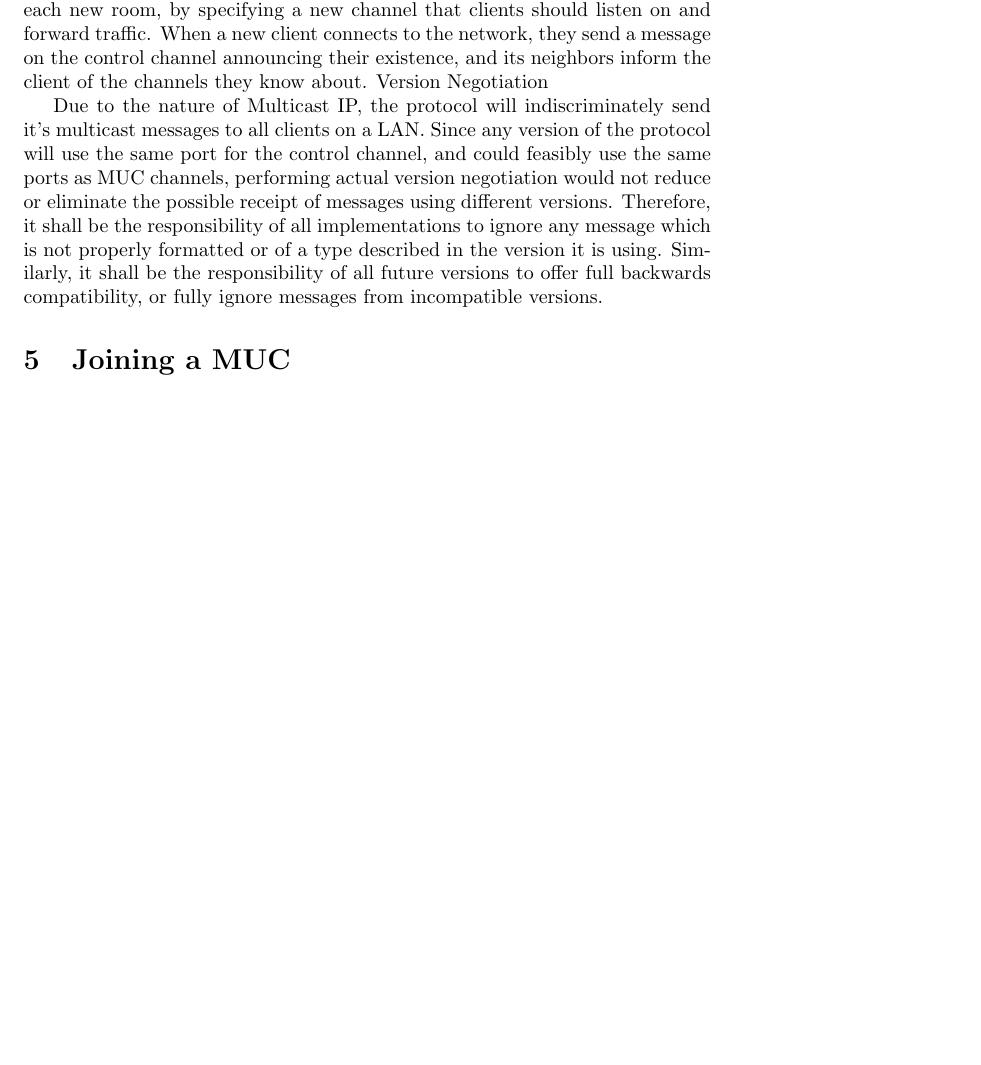
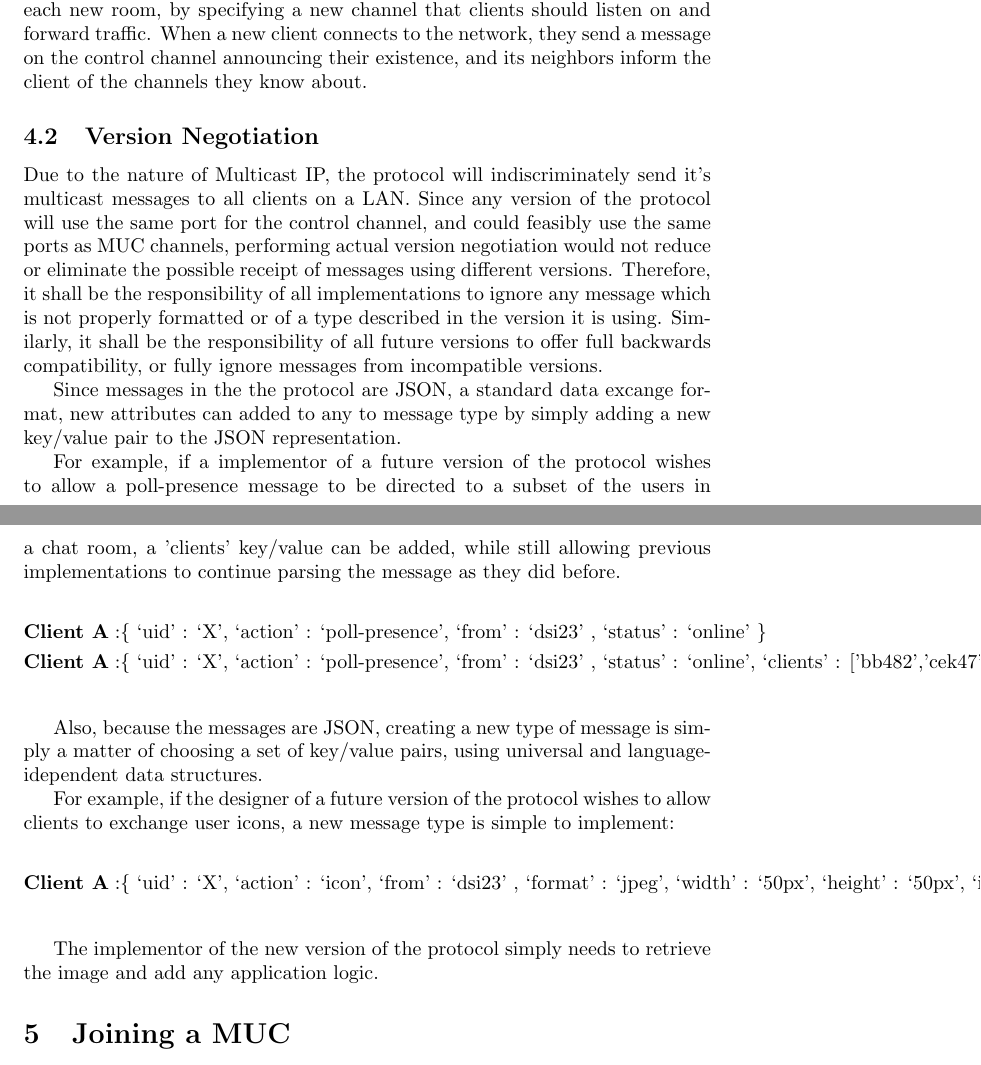
Before and after one commit to di/mcmuc, a LaTeX paper (doc/design.tex): part of page 5 of 11 before the commit and two parts of pages 5 and 6 of 11 after it, the two joined at a grey line, cut so that both start at the same text, the shorter picture padded with empty space. Compiled offline with pdfLaTeX.

Commit message:
don't encrypt when restored from json add paragraphs about json flexibility

```diff
--- a/doc/design.tex
+++ b/doc/design.tex
@@ -203,7 +203,8 @@ each new room, by specifying a new channel that clients should listen on and
 forward traffic. When a new client connects to the network, they send a message
 on the control channel announcing their existence, and its neighbors inform the
 client of the channels they know about.
-Version Negotiation
+
+\subsection{Version Negotiation}
 
 Due to the nature of Multicast IP, the protocol will indiscriminately send it's
 multicast messages to all clients on a LAN. Since any version of the protocol
@@ -215,6 +216,37 @@ which is not properly formatted or of a type described in the version it is
 using. Similarly, it shall be the responsibility of all future versions to offer
 full backwards compatibility, or fully ignore messages from incompatible
 versions.
+
+Since messages in the the protocol are JSON, a standard data excange format, new
+attributes can added to any to message type by simply adding a new key/value pair
+to the JSON representation.
+
+For example, if a implementor of a future version of the protocol wishes to allow
+a poll-presence message to be directed to a subset of the users in a chat room, a
+'clients' key/value can be added, while still allowing previous implementations to
+continue parsing the message as they did before.
+
+\begin{align*}
+\textbf{Client A}:& \text{\{ `uid' : `X', `action' : `poll-presence', `from' :
+`dsi23' , `status' : `online' \}} \\
+\textbf{Client A}:& \text{\{ `uid' : `X', `action' : `poll-presence', `from' :
+`dsi23' , `status' : `online', `clients' : ['bb482','cek47'] \}} \\
+\end{align*}
+
+Also, because the messages are JSON, creating a new type of message is simply
+a matter of choosing a set of key/value pairs, using universal and language-idependent
+data structures.
+
+For example, if the designer of a future version of the protocol wishes to allow clients
+to exchange user icons, a new message type is simple to implement:
+
+\begin{align*}
+\textbf{Client A}:& \text{\{ `uid' : `X', `action' : `icon', `from' :
+`dsi23' , `format' : `jpeg', `width' : `50px', `height' : `50px', `image' : `...' \}} \\
+\end{align*}
+
+The implementor of the new version of the protocol simply needs to
+retrieve the image and add any application logic.
 
 \section{Joining a MUC}
 
```
Also changed, not shown: 1 other file.
